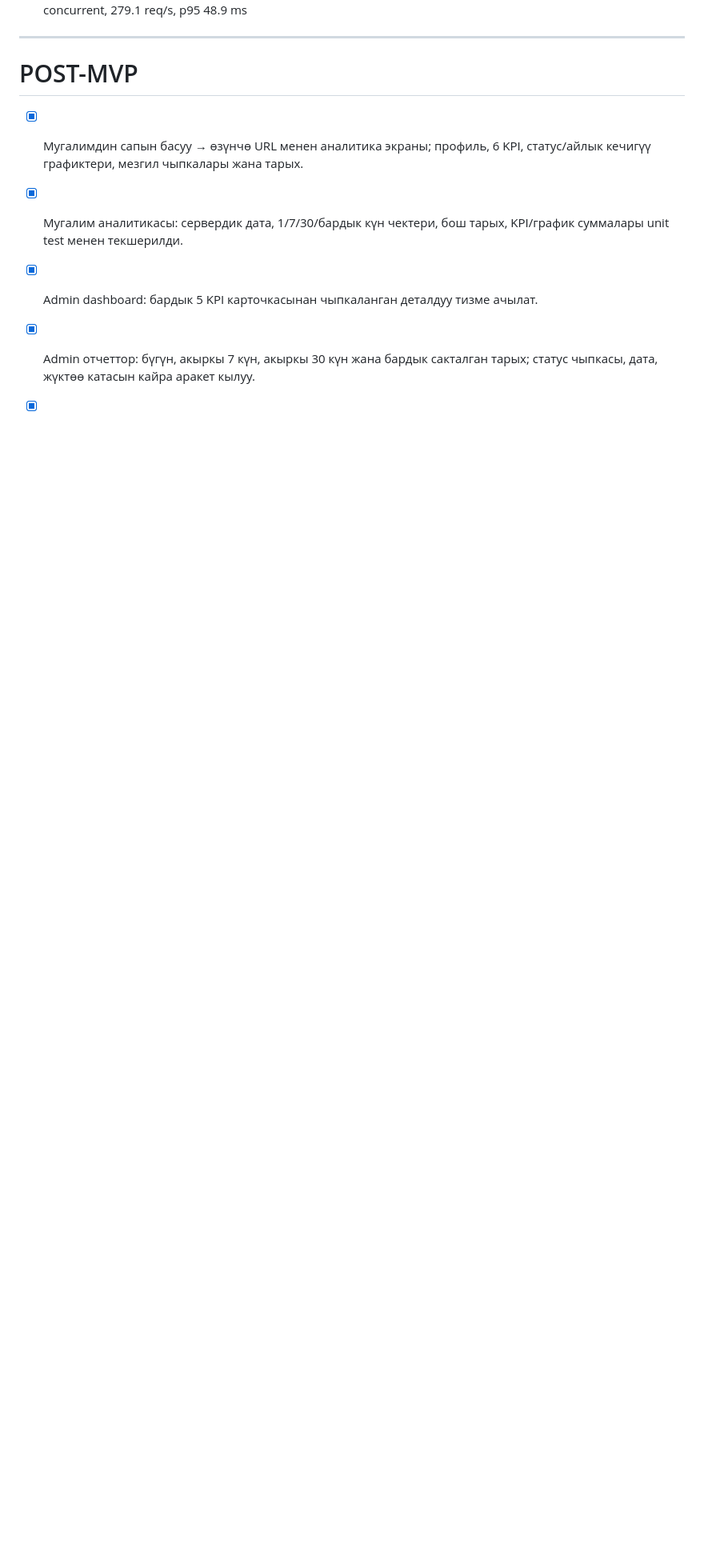
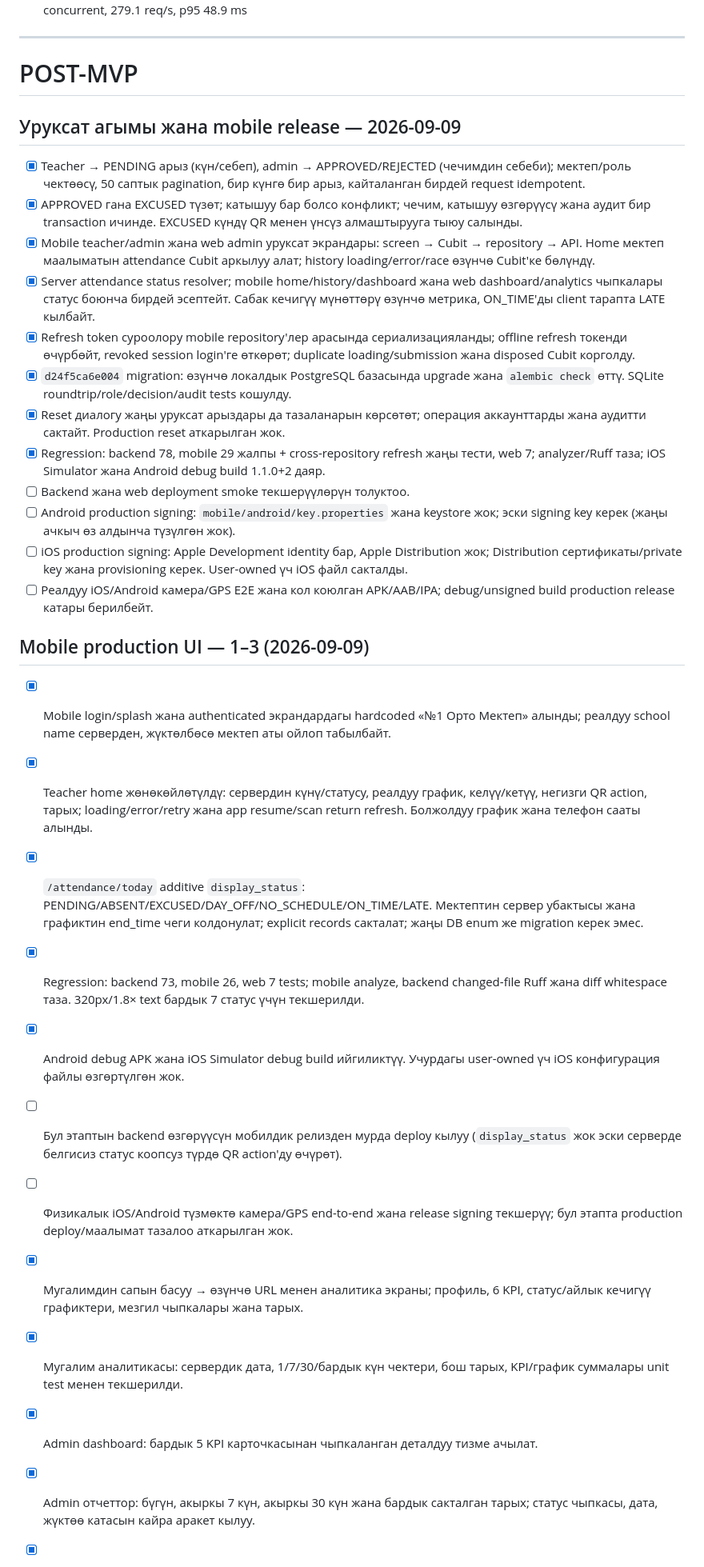
Before and after one commit to nurgazyusonovv-art/teacher-attendance, a Markdown page: TASKS.md, the part around one of its changes. Shown at 80% size. Rendered like a GitHub page; blank space fills up the shorter version.

Commit message:
docs: record release verification and signing requirements

```diff
--- a/TASKS.md
+++ b/TASKS.md
@@ -475,6 +475,31 @@ Optional:
 
 # POST-MVP
 
+## Уруксат агымы жана mobile release — 2026-09-09
+
+- [x] Teacher → PENDING арыз (күн/себеп), admin → APPROVED/REJECTED (чечимдин себеби); мектеп/роль чектөөсү, 50 саптык pagination, бир күнгө бир арыз, кайталанган бирдей request idempotent.
+- [x] APPROVED гана EXCUSED түзөт; катышуу бар болсо конфликт; чечим, катышуу өзгөрүүсү жана аудит бир transaction ичинде. EXCUSED күндү QR менен үнсүз алмаштырууга тыюу салынды.
+- [x] Mobile teacher/admin жана web admin уруксат экрандары: screen → Cubit → repository → API. Home мектеп маалыматын attendance Cubit аркылуу алат; history loading/error/race өзүнчө Cubit'ке бөлүндү.
+- [x] Server attendance status resolver; mobile home/history/dashboard жана web dashboard/analytics чыпкалары статус боюнча бирдей эсептейт. Сабак кечигүү мүнөттөрү өзүнчө метрика, ON_TIME'ды client тарапта LATE кылбайт.
+- [x] Refresh token суроолору mobile repository'лер арасында сериализацияланды; offline refresh токенди өчүрбөйт, revoked session login'ге өткөрөт; duplicate loading/submission жана disposed Cubit корголду.
+- [x] `d24f5ca6e004` migration: өзүнчө локалдык PostgreSQL базасында upgrade жана `alembic check` өттү. SQLite roundtrip/role/decision/audit tests кошулду.
+- [x] Reset диалогу жаңы уруксат арыздары да тазаланарын көрсөтөт; операция аккаунттарды жана аудитти сактайт. Production reset аткарылган жок.
+- [x] Regression: backend 78, mobile 29 жалпы + cross-repository refresh жаңы тести, web 7; analyzer/Ruff таза; iOS Simulator жана Android debug build 1.1.0+2 даяр.
+- [ ] Backend жана web deployment smoke текшерүүлөрүн толуктоо.
+- [ ] Android production signing: `mobile/android/key.properties` жана keystore жок; эски signing key керек (жаңы ачкыч өз алдынча түзүлгөн жок).
+- [ ] iOS production signing: Apple Development identity бар, Apple Distribution жок; Distribution сертификаты/private key жана provisioning керек. User-owned үч iOS файл сакталды.
+- [ ] Реалдуу iOS/Android камера/GPS E2E жана кол коюлган APK/AAB/IPA; debug/unsigned build production release катары берилбейт.
+
+## Mobile production UI — 1–3 (2026-09-09)
+
+- [x] Mobile login/splash жана authenticated экрандардагы hardcoded «№1 Орто Мектеп» алынды; реалдуу school name серверден, жүктөлбөсө мектеп аты ойлоп табылбайт.
+- [x] Teacher home жөнөкөйлөтүлдү: сервердин күнү/статусу, реалдуу график, келүү/кетүү, негизги QR action, тарых; loading/error/retry жана app resume/scan return refresh. Болжолдуу график жана телефон сааты алынды.
+- [x] `/attendance/today` additive `display_status`: PENDING/ABSENT/EXCUSED/DAY_OFF/NO_SCHEDULE/ON_TIME/LATE. Мектептин сервер убактысы жана графиктин end_time чеги колдонулат; explicit records сакталат; жаңы DB enum же migration керек эмес.
+- [x] Regression: backend 73, mobile 26, web 7 tests; mobile analyze, backend changed-file Ruff жана diff whitespace таза. 320px/1.8× text бардык 7 статус үчүн текшерилди.
+- [x] Android debug APK жана iOS Simulator debug build ийгиликтүү. Учурдагы user-owned үч iOS конфигурация файлы өзгөртүлгөн жок.
+- [ ] Бул этаптын backend өзгөрүүсүн мобилдик релизден мурда deploy кылуу (`display_status` жок эски серверде белгисиз статус коопсуз түрдө QR action'ду өчүрөт).
+- [ ] Физикалык iOS/Android түзмөктө камера/GPS end-to-end жана release signing текшерүү; бул этапта production deploy/маалымат тазалоо аткарылган жок.
+
 - [x] Мугалимдин сапын басуу → өзүнчө URL менен аналитика экраны; профиль, 6 KPI, статус/айлык кечигүү графиктери, мезгил чыпкалары жана тарых.
 - [x] Мугалим аналитикасы: сервердик дата, 1/7/30/бардык күн чектери, бош тарых, KPI/график суммалары unit test менен текшерилди.
 
```
Also changed, not shown: other parts of TASKS.md (+1 -1 lines).
